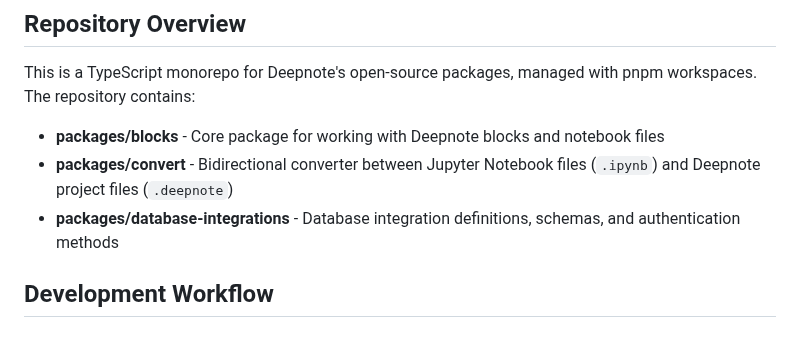
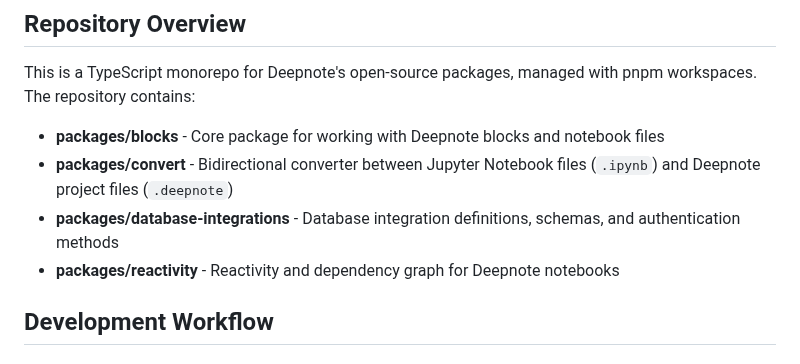
Before and after one commit to deepnote/deepnote, a Markdown page: CLAUDE.md, the part around the change. Rendered like a GitHub page.

```diff
--- a/CLAUDE.md
+++ b/CLAUDE.md
@@ -9,6 +9,7 @@ This is a TypeScript monorepo for Deepnote's open-source packages, managed with
 - **packages/blocks** - Core package for working with Deepnote blocks and notebook files
 - **packages/convert** - Bidirectional converter between Jupyter Notebook files (`.ipynb`) and Deepnote project files (`.deepnote`)
 - **packages/database-integrations** - Database integration definitions, schemas, and authentication methods
+- **packages/reactivity** - Reactivity and dependency graph for Deepnote notebooks
 
 ## Development Workflow
 
```
Also changed, not shown: CONTRIBUTING.md (+1 -0 lines).
